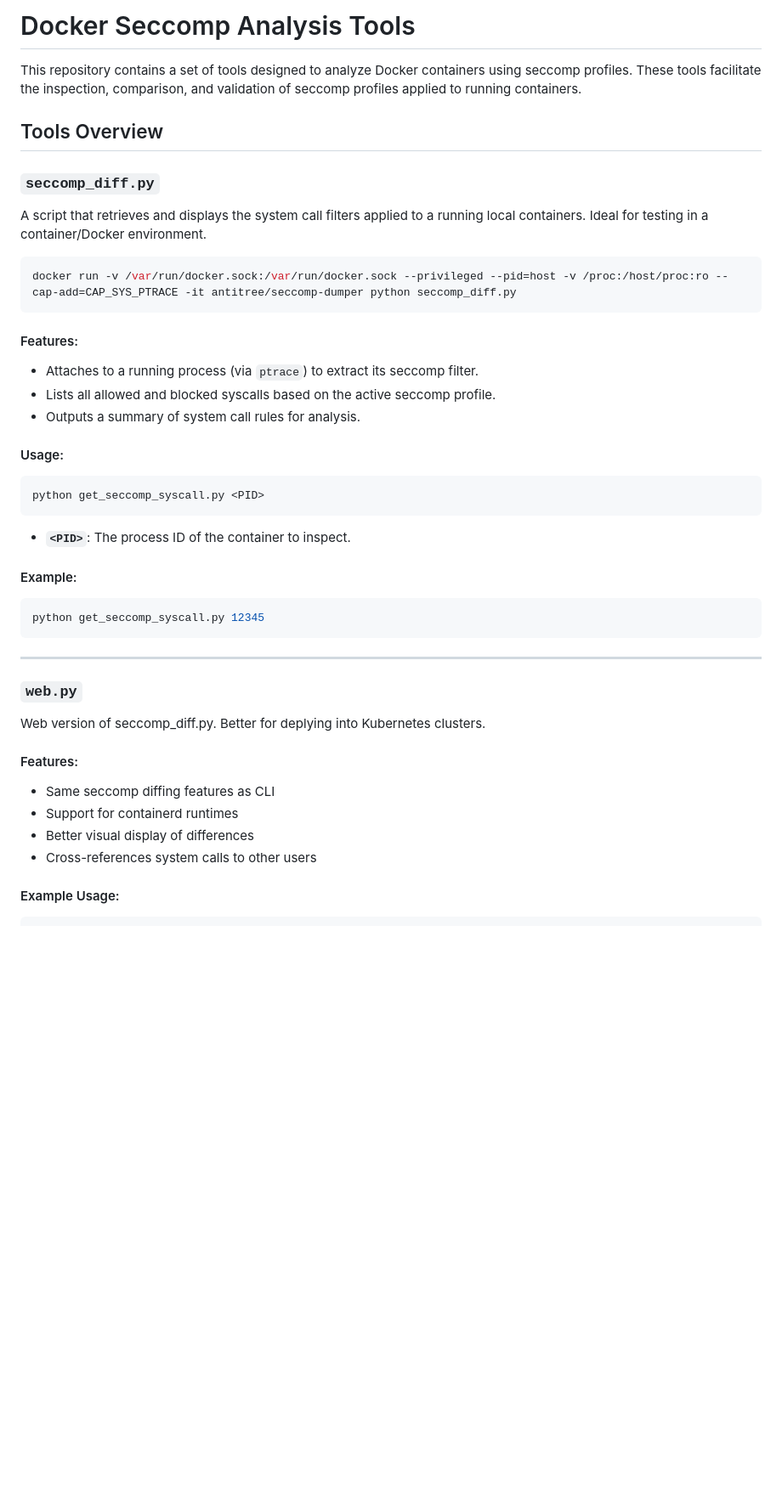
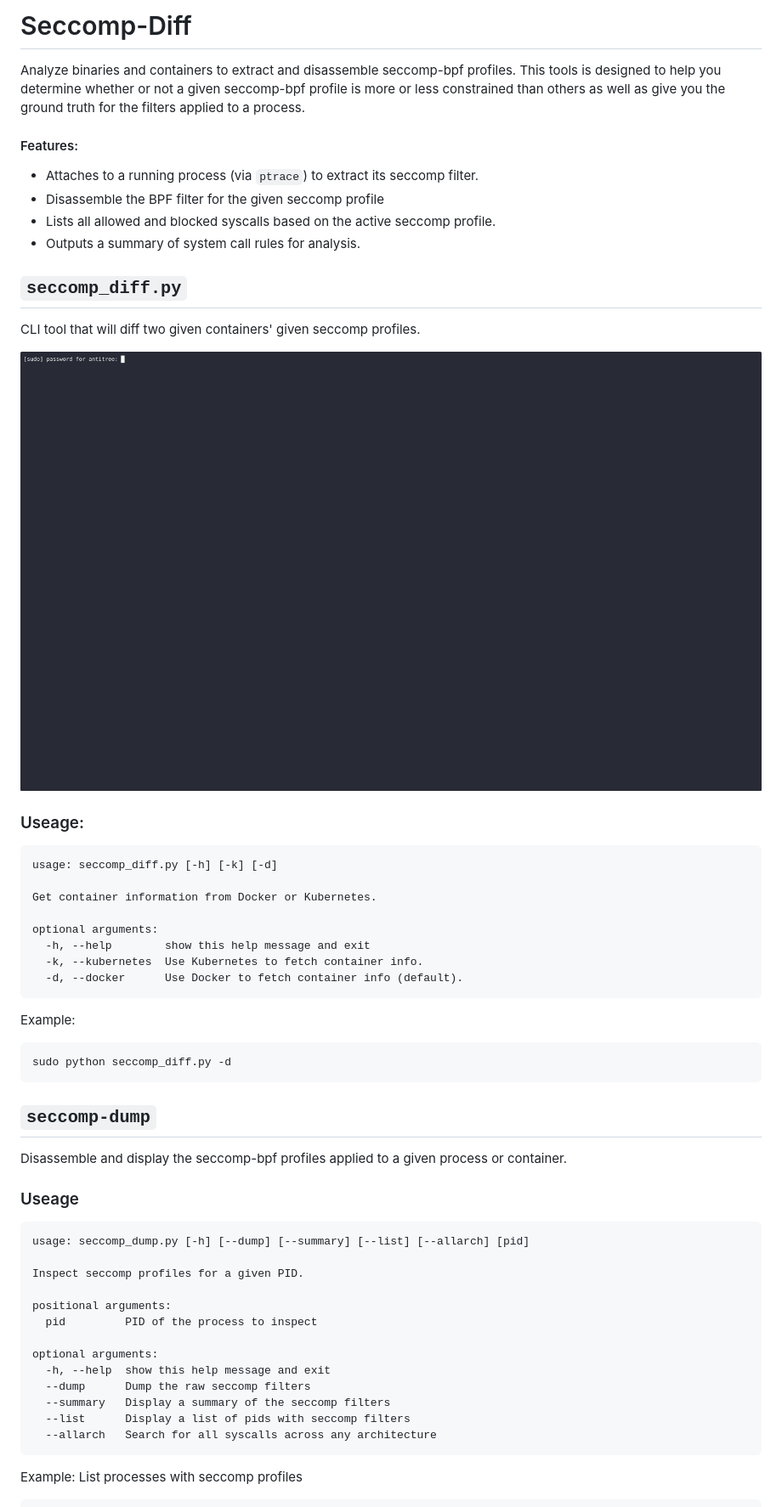
Before and after one commit to antitree/seccomp-diff, a Markdown page: README.md, the part around one of its changes. Shown at 85% size. Rendered like a GitHub page; pictures changed too: examples/happy_shmoocon.gif (added); blank space fills up the shorter version.

````diff
--- a/README.md
+++ b/README.md
@@ -1,44 +1,57 @@
-# Docker Seccomp Analysis Tools
+# Seccomp-Diff
 
-This repository contains a set of tools designed to analyze Docker containers using seccomp profiles. These tools facilitate the inspection, comparison, and validation of seccomp profiles applied to running containers.
+Analyze binaries and containers to extract and disassemble seccomp-bpf profiles.
+This tools is designed to help you determine whether or not a given seccomp-bpf
+profile is more or less constrained than others as well as give you the ground
+truth for the filters applied to a process.
 
-## Tools Overview
-
-### `seccomp_diff.py`
-
-A script that retrieves and displays the system call filters applied to a running local containers. Ideal for testing in a container/Docker environment.
-
-```bash
-docker run -v /var/run/docker.sock:/var/run/docker.sock --privileged --pid=host -v /proc:/host/proc:ro --cap-add=CAP_SYS_PTRACE -it antitree/seccomp-dumper python seccomp_diff.py
-```
 
 #### Features:
 - Attaches to a running process (via `ptrace`) to extract its seccomp filter.
+- Disassemble the BPF filter for the given seccomp profile
 - Lists all allowed and blocked syscalls based on the active seccomp profile.
 - Outputs a summary of system call rules for analysis.
 
-#### Usage:
-```bash
-python get_seccomp_syscall.py <PID>
+## `seccomp_diff.py`
+
+CLI tool that will diff two given containers' given seccomp profiles.
+
+![](/examples/happy_shmoocon.gif)
+
+### Useage:
 ```
-- **`<PID>`**: The process ID of the container to inspect.
+usage: seccomp_diff.py [-h] [-k] [-d]
 
-#### Example:
-```bash
-python get_seccomp_syscall.py 12345
+Get container information from Docker or Kubernetes.
+
+optional arguments:
+  -h, --help        show this help message and exit
+  -k, --kubernetes  Use Kubernetes to fetch container info.
+  -d, --docker      Use Docker to fetch container info (default).
 ```
 
----
+Example:
+```bash
+sudo python seccomp_diff.py -d
+```
+## `seccomp-dump`
+Disassemble and display the seccomp-bpf profiles applied to a given process or container.
 
-### `web.py`
+### Useage
+```
+usage: seccomp_dump.py [-h] [--dump] [--summary] [--list] [--allarch] [pid]
 
-Web version of seccomp_diff.py. Better for deplying into Kubernetes clusters.
+Inspect seccomp profiles for a given PID.
 
-#### Features:
-- Same seccomp diffing features as CLI
-- Support for containerd runtimes
-- Better visual display of differences
-- Cross-references system calls to other users
+positional arguments:
+  pid         PID of the process to inspect
 
-#### Example Usage:
+optional arguments:
+  -h, --help  show this help message and exit
+  --dump      Dump the raw seccomp filters
+  --summary   Display a summary of the seccomp filters
+  --list      Display a list of pids with seccomp filters
+  --allarch   Search for all syscalls across any architecture
+```
+Example: List processes with seccomp profiles
 ```bash
````
Also changed, not shown: other parts of README.md (+37 -58 lines), 2 other files.
